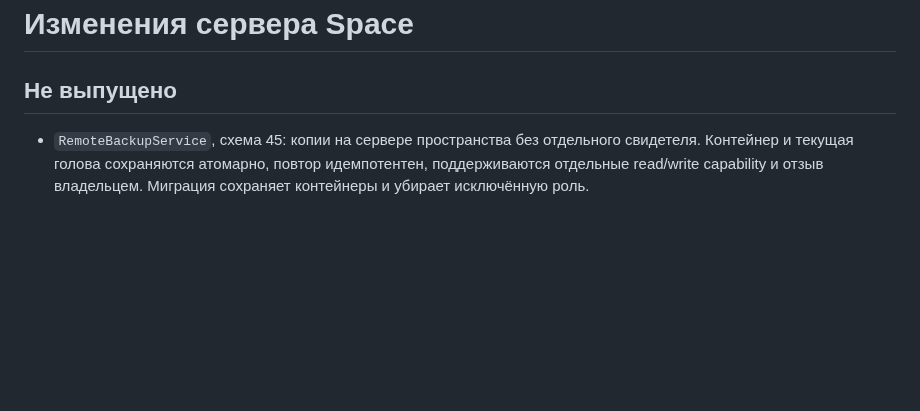
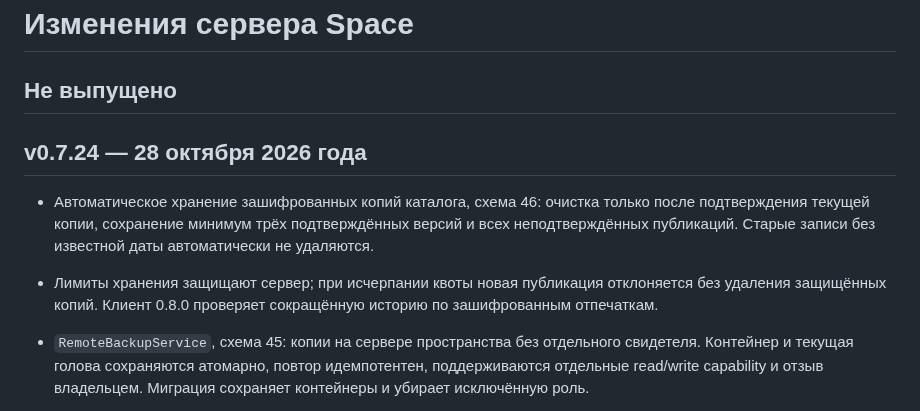
Before and after one commit to space-protocol-project/space-server, a Markdown page: Changelog.md, the part around the change. Drawn GitHub-style; blank space fills up the shorter version.

Commit message:
Prepare runtime v0.7.24 release notes

```diff
--- a/Changelog.md
+++ b/Changelog.md
@@ -1,6 +1,11 @@
 # Изменения сервера Space
 
 ## Не выпущено
+
+## v0.7.24 — 28 октября 2026 года
+
+- Автоматическое хранение зашифрованных копий каталога, схема 46: очистка только после подтверждения текущей копии, сохранение минимум трёх подтверждённых версий и всех неподтверждённых публикаций. Старые записи без известной даты автоматически не удаляются.
+- Лимиты хранения защищают сервер; при исчерпании квоты новая публикация отклоняется без удаления защищённых копий. Клиент 0.8.0 проверяет сокращённую историю по зашифрованным отпечаткам.
 
 - `RemoteBackupService`, схема 45: копии на сервере пространства без отдельного свидетеля. Контейнер и текущая голова сохраняются атомарно, повтор идемпотентен, поддерживаются отдельные read/write capability и отзыв владельцем. Миграция сохраняет контейнеры и убирает исключённую роль.
 
```
